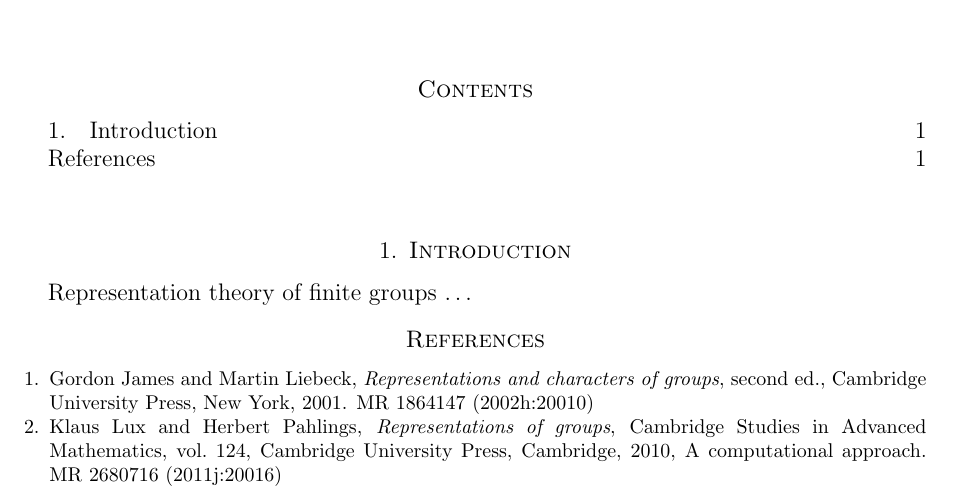
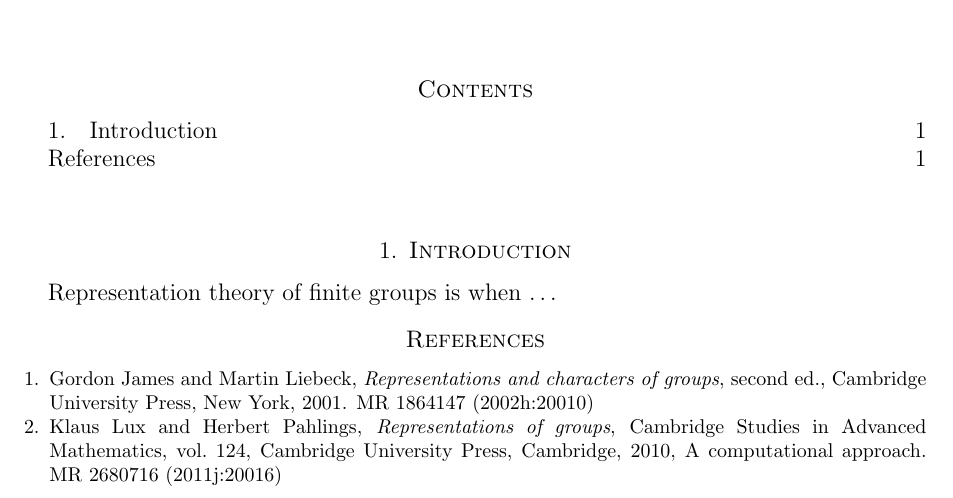
Before and after one commit to gpfeiffer/com-rep-th, a LaTeX paper (comrepth.tex): part of the page, cut so that both start at the same text. Compiled offline with pdfLaTeX.

Commit message:
improved intro

```diff
--- a/comrepth.tex
+++ b/comrepth.tex
@@ -23,7 +23,7 @@
 \section{Introduction}
 \label{sec:intro}
 
-Representation theory of finite groups \ldots
+Representation theory of finite groups is when \ldots
 
 \nocite{*}
 
```
